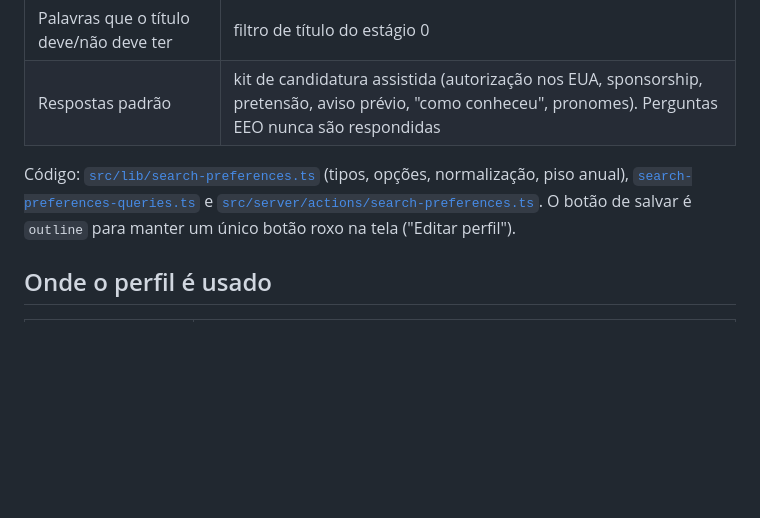
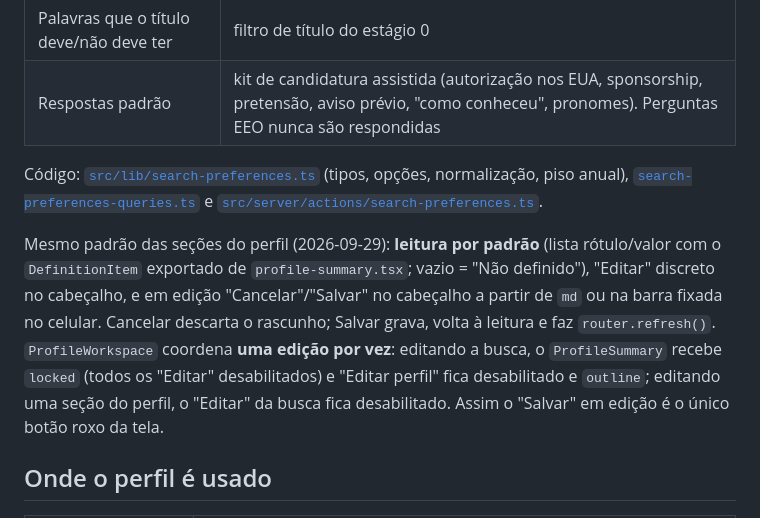
Before and after one commit to Gabriel-Fachini/job-tracker, a Markdown page: docs/modulos/perfil.md, the part around the change. GitHub-like rendering; blank space fills up the shorter version.

```diff
--- a/docs/modulos/perfil.md
+++ b/docs/modulos/perfil.md
@@ -82,7 +82,9 @@ Painel "Busca internacional" em `/profile` ([`search-preferences-panel.tsx`](../
 | Palavras que o título deve/não deve ter | filtro de título do estágio 0 |
 | Respostas padrão | kit de candidatura assistida (autorização nos EUA, sponsorship, pretensão, aviso prévio, "como conheceu", pronomes). Perguntas EEO nunca são respondidas |
 
-Código: [`src/lib/search-preferences.ts`](../../src/lib/search-preferences.ts) (tipos, opções, normalização, piso anual), [`search-preferences-queries.ts`](../../src/lib/search-preferences-queries.ts) e [`src/server/actions/search-preferences.ts`](../../src/server/actions/search-preferences.ts). O botão de salvar é `outline` para manter um único botão roxo na tela ("Editar perfil").
+Código: [`src/lib/search-preferences.ts`](../../src/lib/search-preferences.ts) (tipos, opções, normalização, piso anual), [`search-preferences-queries.ts`](../../src/lib/search-preferences-queries.ts) e [`src/server/actions/search-preferences.ts`](../../src/server/actions/search-preferences.ts).
+
+Mesmo padrão das seções do perfil (2026-09-29): **leitura por padrão** (lista rótulo/valor com o `DefinitionItem` exportado de `profile-summary.tsx`; vazio = "Não definido"), "Editar" discreto no cabeçalho, e em edição "Cancelar"/"Salvar" no cabeçalho a partir de `md` ou na barra fixada no celular. Cancelar descarta o rascunho; Salvar grava, volta à leitura e faz `router.refresh()`. `ProfileWorkspace` coordena **uma edição por vez**: editando a busca, o `ProfileSummary` recebe `locked` (todos os "Editar" desabilitados) e "Editar perfil" fica desabilitado e `outline`; editando uma seção do perfil, o "Editar" da busca fica desabilitado. Assim o "Salvar" em edição é o único botão roxo da tela.
 
 ## Onde o perfil é usado
 
```
Also changed, not shown: docs/desenvolvimento-local.md (+5 -0 lines), docs/problemas-conhecidos.md (+2 -0 lines).
